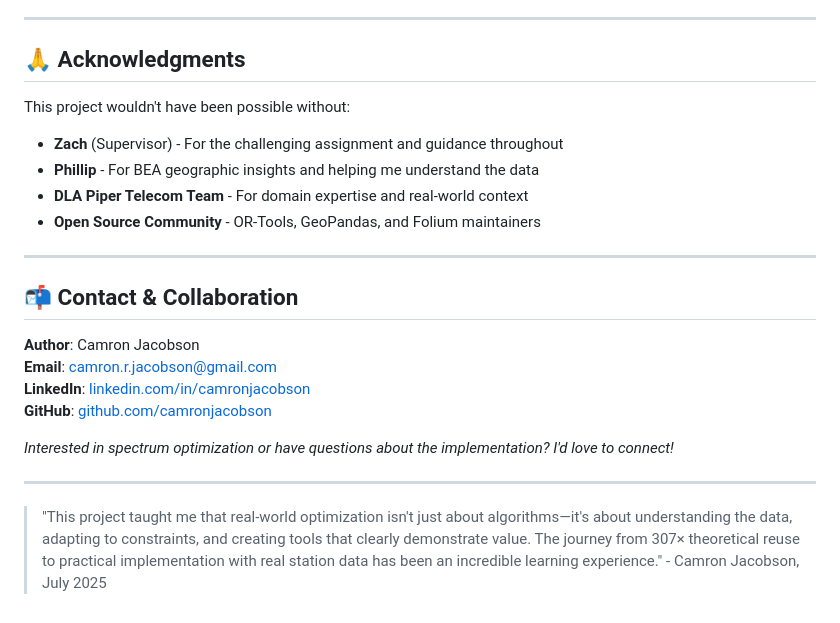
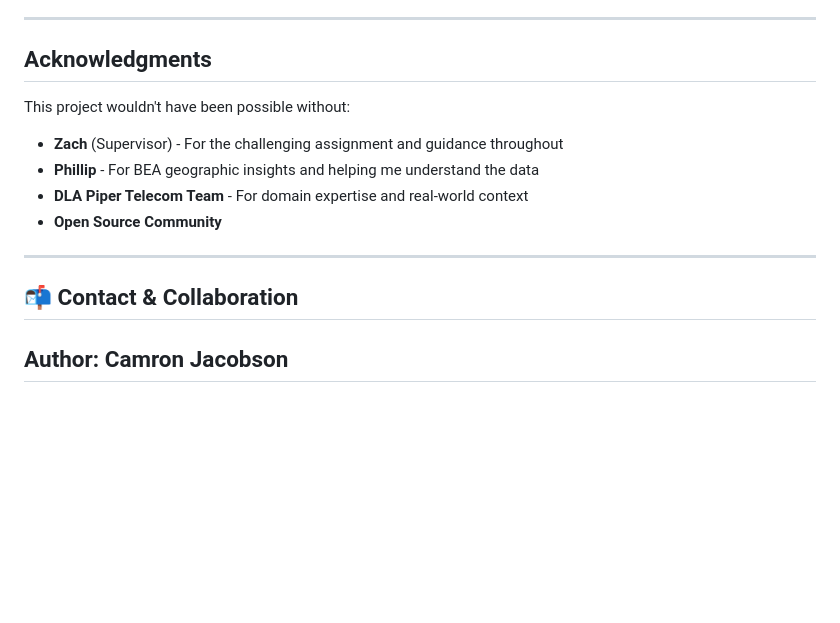
Before and after one commit to camronjacobson/spectrum-optimization-demo, a Markdown page: README.md, the part around the change printed below. Drawn GitHub-style; blank space fills up the shorter version.

```diff
--- a/README.md
+++ b/README.md
@@ -885,26 +885,18 @@ While the 307× reuse factor was achieved with synthetic data, the project demon
 
 ---
 
-## 🙏 Acknowledgments
+##  Acknowledgments
 
 This project wouldn't have been possible without:
 
 - **Zach** (Supervisor) - For the challenging assignment and guidance throughout
 - **Phillip** - For BEA geographic insights and helping me understand the data
 - **DLA Piper Telecom Team** - For domain expertise and real-world context
-- **Open Source Community** - OR-Tools, GeoPandas, and Folium maintainers
+- **Open Source Community**
 
 ---
 
 ## 📬 Contact & Collaboration
 
 **Author**: Camron Jacobson
-**Email**: camron.r.jacobson@gmail.com
-**LinkedIn**: [linkedin.com/in/camronjacobson](https://linkedin.com/in/camronjacobson)
-**GitHub**: [github.com/camronjacobson](https://github.com/camronjacobson)
-
-*Interested in spectrum optimization or have questions about the implementation? I'd love to connect!*
-
 ---
-
-> "This project taught me that real-world optimization isn't just about algorithms—it's about understanding the data, adapting to constraints, and creating tools that clearly demonstrate value. The journey from 307× theoretical reuse to practical implementation with real station data has been an incredible learning experience." - Camron Jacobson, July 2025
```
Also changed, not shown: other parts of README.md (+13 -13 lines).
